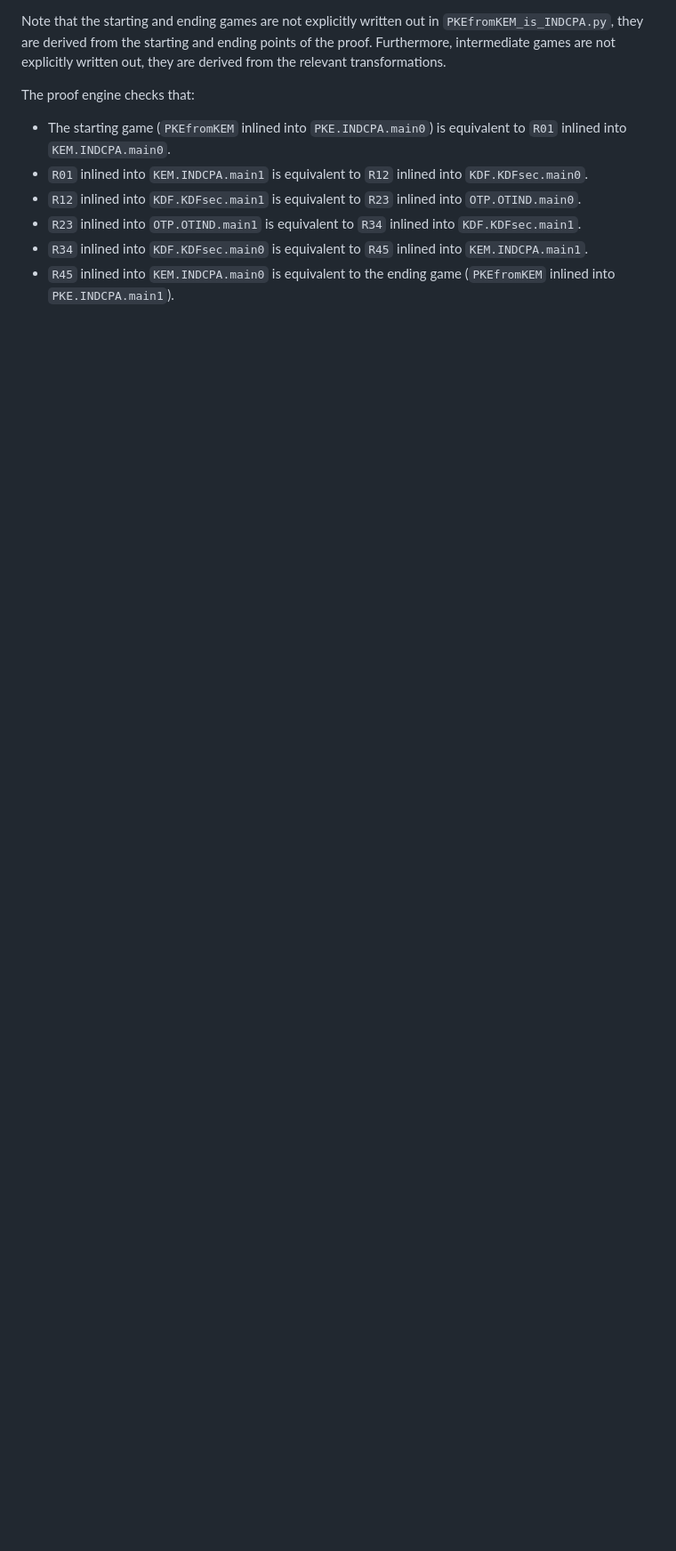
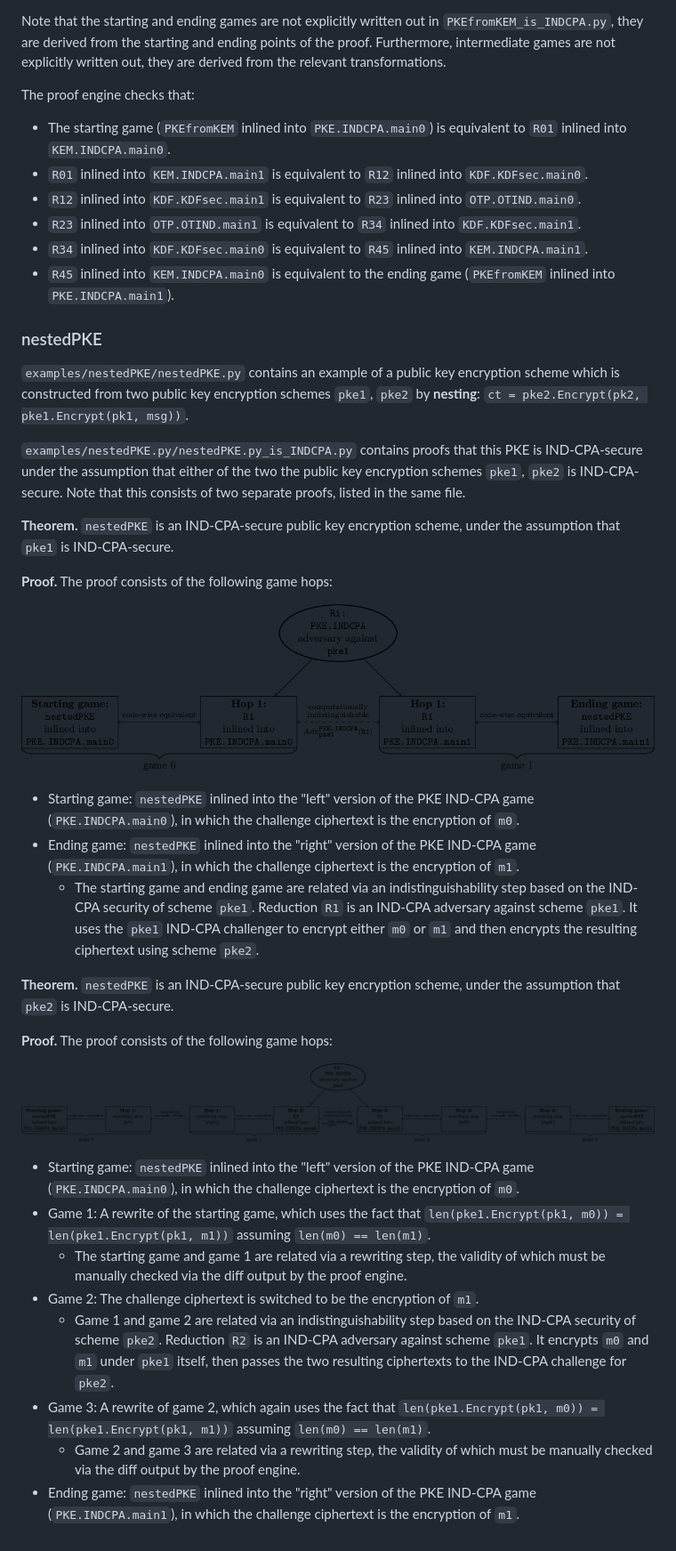
Before and after one commit to dstebila/pygamehop, a Markdown page: docs/examples.md, the part around the change. Shown: that part at 89% size. Drawn GitHub-style; pictures changed too: docs/images/nestedPKE_is_INDCPA_proof1.png (added), docs/images/nestedPKE_is_INDCPA_proof2.png (added); blank space fills up the shorter version.

Commit message:
Add nestedPKE example to documentation

```diff
--- a/docs/examples.md
+++ b/docs/examples.md
@@ -69,3 +69,34 @@ The proof engine checks that:
 - `R23` inlined into `OTP.OTIND.main1` is equivalent to `R34` inlined into `KDF.KDFsec.main1`.
 - `R34` inlined into `KDF.KDFsec.main0` is equivalent to `R45` inlined into `KEM.INDCPA.main1`.
 - `R45` inlined into `KEM.INDCPA.main0` is equivalent to the ending game (`PKEfromKEM` inlined into `PKE.INDCPA.main1`).
+
+### nestedPKE
+
+`examples/nestedPKE/nestedPKE.py` contains an example of a public key encryption scheme which is constructed from two public key encryption schemes `pke1`, `pke2` by **nesting**: `ct = pke2.Encrypt(pk2, pke1.Encrypt(pk1, msg))`.
+
+`examples/nestedPKE.py/nestedPKE.py_is_INDCPA.py` contains proofs that this PKE is IND-CPA-secure under the assumption that either of the two the public key encryption schemes `pke1`, `pke2` is IND-CPA-secure.  Note that this consists of two separate proofs, listed in the same file.
+
+**Theorem.** `nestedPKE` is an IND-CPA-secure public key encryption scheme, under the assumption that `pke1` is IND-CPA-secure.
+
+**Proof.** The proof consists of the following game hops:
+
+![nestedPKE is INDCPA proof 1 game hop diagram](images/nestedPKE_is_INDCPA_proof1.png)
+
+- Starting game: `nestedPKE` inlined into the "left" version of the PKE IND-CPA game (`PKE.INDCPA.main0`), in which the challenge ciphertext is the encryption of `m0`.
+- Ending game: `nestedPKE` inlined into the "right" version of the PKE IND-CPA game (`PKE.INDCPA.main1`), in which the challenge ciphertext is the encryption of `m1`.
+	- The starting game and ending game are related via an indistinguishability step based on the IND-CPA security of scheme `pke1`. Reduction `R1` is an IND-CPA adversary against scheme `pke1`. It uses the `pke1` IND-CPA challenger to encrypt either `m0` or `m1` and then encrypts the resulting ciphertext using scheme `pke2`.
+
+**Theorem.** `nestedPKE` is an IND-CPA-secure public key encryption scheme, under the assumption that `pke2` is IND-CPA-secure.
+
+**Proof.** The proof consists of the following game hops:
+
+![nestedPKE is INDCPA proof 2 game hop diagram](images/nestedPKE_is_INDCPA_proof2.png)
+
+- Starting game: `nestedPKE` inlined into the "left" version of the PKE IND-CPA game (`PKE.INDCPA.main0`), in which the challenge ciphertext is the encryption of `m0`.
+- Game 1: A rewrite of the starting game, which uses the fact that `len(pke1.Encrypt(pk1, m0)) = len(pke1.Encrypt(pk1, m1))` assuming `len(m0) == len(m1)`.
+	- The starting game and game 1 are related via a rewriting step, the validity of which must be manually checked via the diff output by the proof engine.
+- Game 2: The challenge ciphertext is switched to be the encryption of `m1`.
+	- Game 1 and game 2 are related via an indistinguishability step based on the IND-CPA security of scheme `pke2`. Reduction `R2` is an IND-CPA adversary against scheme `pke1`. It encrypts `m0` and `m1` under `pke1` itself, then passes the two resulting ciphertexts to the IND-CPA challenge for `pke2`.
+- Game 3: A rewrite of game 2, which again uses the fact that `len(pke1.Encrypt(pk1, m0)) = len(pke1.Encrypt(pk1, m1))` assuming `len(m0) == len(m1)`.
+	- Game 2 and game 3 are related via a rewriting step, the validity of which must be manually checked via the diff output by the proof engine.
+- Ending game: `nestedPKE` inlined into the "right" version of the PKE IND-CPA game (`PKE.INDCPA.main1`), in which the challenge ciphertext is the encryption of `m1`.
```
Also changed, not shown: 1 other file.
